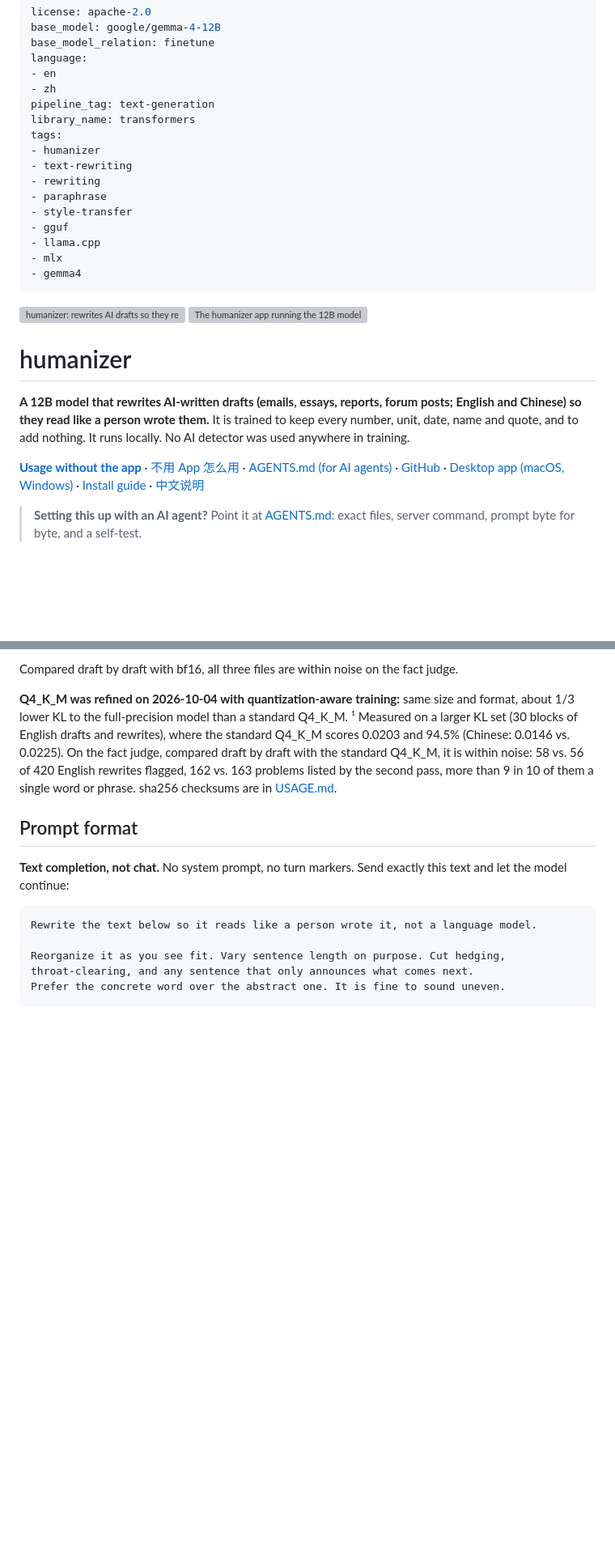
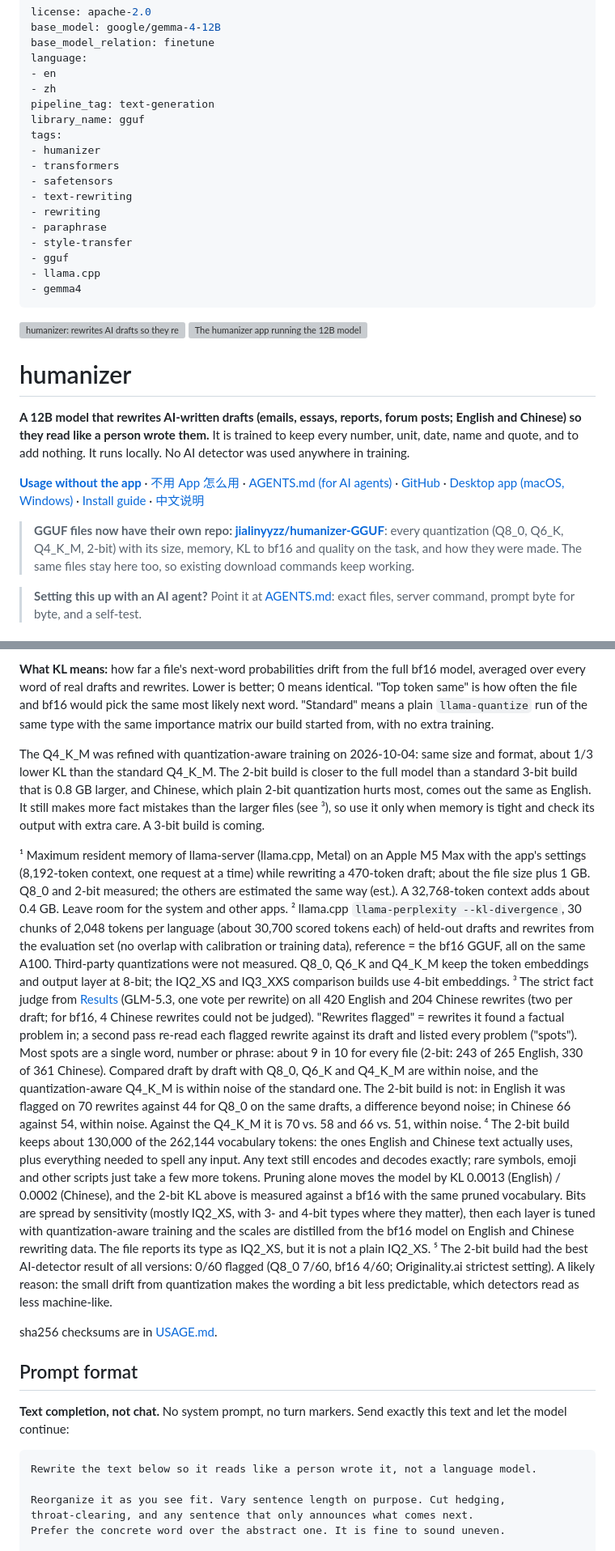
Before and after one commit to SuperLLMModel/humanizer-local-model, a Markdown page: hf/README.md, 2 parts joined by grey strips. Shown at 81% size. Drawn GitHub-style; blank space fills up the shorter version; grey boxes are pictures that could not be loaded.

```diff
--- a/hf/README.md
+++ b/hf/README.md
@@ -6,16 +6,17 @@ language:
 - en
 - zh
 pipeline_tag: text-generation
-library_name: transformers
+library_name: gguf
 tags:
 - humanizer
+- transformers
+- safetensors
 - text-rewriting
 - rewriting
 - paraphrase
 - style-transfer
 - gguf
 - llama.cpp
-- mlx
 - gemma4
 ---
 
@@ -28,6 +29,8 @@ tags:
 **A 12B model that rewrites AI-written drafts (emails, essays, reports, forum posts; English and Chinese) so they read like a person wrote them.** It is trained to keep every number, unit, date, name and quote, and to add nothing. It runs locally. No AI detector was used anywhere in training.
 
 **[Usage without the app](USAGE.md)** · [不用 App 怎么用](USAGE.zh.md) · [AGENTS.md (for AI agents)](AGENTS.md) · [GitHub](https://github.com/sgaofen/humanize-model) · [Desktop app (macOS, Windows)](https://github.com/sgaofen/humanize-model/releases/latest) · [Install guide](https://github.com/sgaofen/humanize-model/blob/main/docs/INSTALL.md) · [中文说明](https://github.com/sgaofen/humanize-model/blob/main/README.zh.md)
+
+> **GGUF files now have their own repo: [jialinyyzz/humanizer-GGUF](https://huggingface.co/jialinyyzz/humanizer-GGUF)**: every quantization (Q8_0, Q6_K, Q4_K_M, 2-bit) with its size, memory, KL to bf16 and quality on the task, and how they were made. The same files stay here too, so existing download commands keep working.
 
 > **Setting this up with an AI agent?** Point it at [AGENTS.md](AGENTS.md): exact files, server command, prompt byte for byte, and a self-test.
 
@@ -61,7 +66,15 @@ In all three GGUF files the token embeddings and the output layer stay at 8-bit;
 
-Compared draft by draft with bf16, all three files are within noise on the fact judge.
+**What KL means:** how far a file's next-word probabilities drift from the full bf16 model, averaged over every word of real drafts and rewrites. Lower is better; 0 means identical. "Top token same" is how often the file and bf16 would pick the same most likely next word. "Standard" means a plain `llama-quantize` run of the same type with the same importance matrix our build started from, with no extra training.
 
-**Q4_K_M was refined on 2026-10-04 with quantization-aware training:** same size and format, about 1/3 lower KL to the full-precision model than a standard Q4_K_M. ¹ Measured on a larger KL set (30 blocks of English drafts and rewrites), where the standard Q4_K_M scores 0.0203 and 94.5% (Chinese: 0.0146 vs. 0.0225). On the fact judge, compared draft by draft with the standard Q4_K_M, it is within noise: 58 vs. 56 of 420 English rewrites flagged, 162 vs. 163 problems listed by the second pass, more than 9 in 10 of them a single word or phrase. sha256 checksums are in [USAGE.md](https://github.com/sgaofen/humanize-model/blob/main/docs/USAGE.md#2-pick-a-file).
+The Q4_K_M was refined with quantization-aware training on 2026-10-04: same size and format, about 1/3 lower KL than the standard Q4_K_M. The 2-bit build is closer to the full model than a standard 3-bit build that is 0.8 GB larger, and Chinese, which plain 2-bit quantization hurts most, comes out the same as English. It still makes more fact mistakes than the larger files (see ³), so use it only when memory is tight and check its output with extra care. A 3-bit build is coming.
+
+¹ Maximum resident memory of llama-server (llama.cpp, Metal) on an Apple M5 Max with the app's settings (8,192-token context, one request at a time) while rewriting a 470-token draft; about the file size plus 1 GB. Q8_0 and 2-bit measured; the others are estimated the same way (est.). A 32,768-token context adds about 0.4 GB. Leave room for the system and other apps.
+² llama.cpp `llama-perplexity --kl-divergence`, 30 chunks of 2,048 tokens per language (about 30,700 scored tokens each) of held-out drafts and rewrites from the evaluation set (no overlap with calibration or training data), reference = the bf16 GGUF, all on the same A100. Third-party quantizations were not measured. Q8_0, Q6_K and Q4_K_M keep the token embeddings and output layer at 8-bit; the IQ2_XS and IQ3_XXS comparison builds use 4-bit embeddings.
+³ The strict fact judge from [Results](#results) (GLM-5.3, one vote per rewrite) on all 420 English and 204 Chinese rewrites (two per draft; for bf16, 4 Chinese rewrites could not be judged). "Rewrites flagged" = rewrites it found a factual problem in; a second pass re-read each flagged rewrite against its draft and listed every problem ("spots"). Most spots are a single word, number or phrase: about 9 in 10 for every file (2-bit: 243 of 265 English, 330 of 361 Chinese). Compared draft by draft with Q8_0, Q6_K and Q4_K_M are within noise, and the quantization-aware Q4_K_M is within noise of the standard one. The 2-bit build is not: in English it was flagged on 70 rewrites against 44 for Q8_0 on the same drafts, a difference beyond noise; in Chinese 66 against 54, within noise. Against the Q4_K_M it is 70 vs. 58 and 66 vs. 51, within noise.
+⁴ The 2-bit build keeps about 130,000 of the 262,144 vocabulary tokens: the ones English and Chinese text actually uses, plus everything needed to spell any input. Any text still encodes and decodes exactly; rare symbols, emoji and other scripts just take a few more tokens. Pruning alone moves the model by KL 0.0013 (English) / 0.0002 (Chinese), and the 2-bit KL above is measured against a bf16 with the same pruned vocabulary. Bits are spread by sensitivity (mostly IQ2_XS, with 3- and 4-bit types where they matter), then each layer is tuned with quantization-aware training and the scales are distilled from the bf16 model on English and Chinese rewriting data. The file reports its type as IQ2_XS, but it is not a plain IQ2_XS.
+⁵ The 2-bit build had the best AI-detector result of all versions: 0/60 flagged (Q8_0 7/60, bf16 4/60; Originality.ai strictest setting). A likely reason: the small drift from quantization makes the wording a bit less predictable, which detectors read as less machine-like.
+
+sha256 checksums are in [USAGE.md](https://github.com/sgaofen/humanize-model/blob/main/docs/USAGE.md#2-pick-a-file).
 
 ## Prompt format
 
```
Also changed, not shown: other parts of hf/README.md (+12 -10 lines), README.md (+2 -0 lines), README.zh.md (+2 -0 lines).
